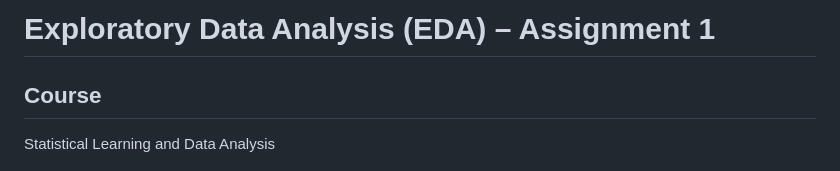
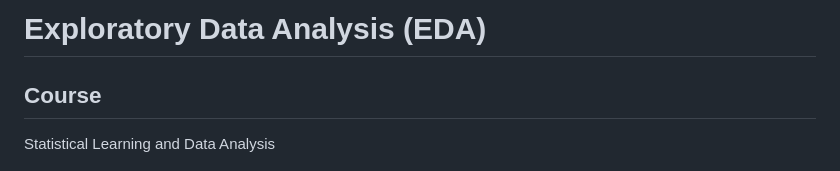
Before and after one commit to ideepkush/Data-Science-Projects, a Markdown page: MachineLearningProjects/EDA-Bank-Marketing-Dataset/README.md, the part around the change. Rendered like a GitHub page.

Commit message:
Update README title for EDA projectne changes
Removed assignment reference from the title.

```diff
--- a/MachineLearningProjects/EDA-Bank-Marketing-Dataset/README.md
+++ b/MachineLearningProjects/EDA-Bank-Marketing-Dataset/README.md
@@ -1,5 +1,5 @@
 
-# Exploratory Data Analysis (EDA) – Assignment 1
+# Exploratory Data Analysis (EDA)
 
 ## Course
 Statistical Learning and Data Analysis
```
